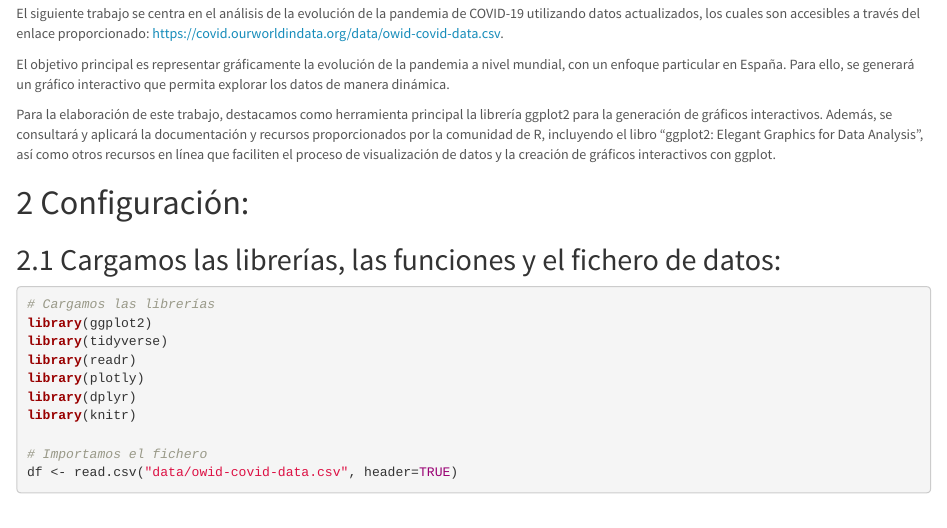
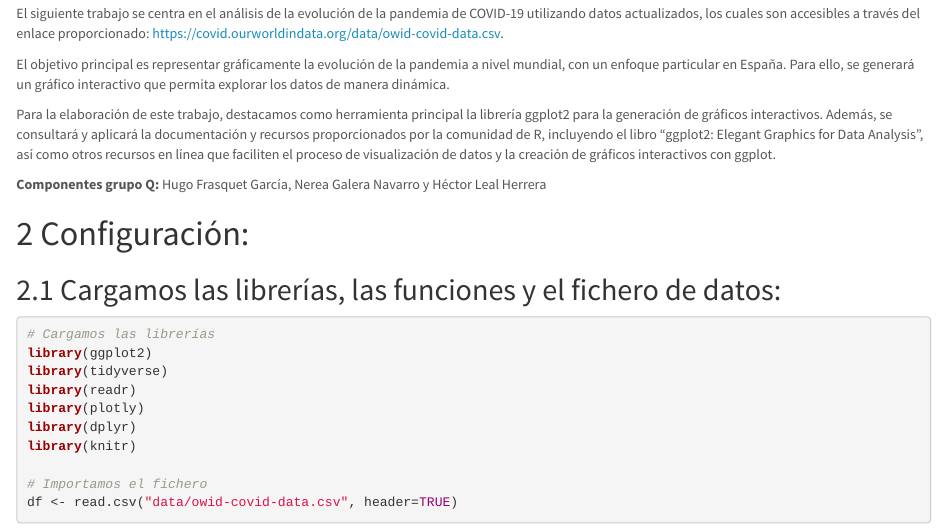
Before and after one commit to negana1/GraficoTema3, an R Markdown document (GraficoTema3.Rmd): the page in a window 1100 px wide, from 360 px down. Rendered offline with R 4.5, knitr and Pandoc, with nearby package versions; some code elsewhere in the file could not run offline.

Commit message:
Componentes del grupo Q

````diff
--- a/GraficoTema3.Rmd
+++ b/GraficoTema3.Rmd
@@ -25,6 +25,9 @@ El siguiente trabajo se centra en el análisis de la evolución de la pandemia d
 El objetivo principal es representar gráficamente la evolución de la pandemia a nivel mundial, con un enfoque particular en España. Para ello, se generará un gráfico interactivo que permita explorar los datos de manera dinámica.
 
 Para la elaboración de este trabajo, destacamos como herramienta principal la librería ggplot2 para la generación de gráficos interactivos. Además, se consultará y aplicará la documentación y recursos proporcionados por la comunidad de R, incluyendo el libro "ggplot2: Elegant Graphics for Data Analysis", así como otros recursos en línea que faciliten el proceso de visualización de datos y la creación de gráficos interactivos con ggplot.
+
+**Componentes grupo Q:**
+Hugo Frasquet García, Nerea Galera Navarro y Héctor Leal Herrera
 
 
 ```{r setup, cache = F, echo = F, message = F, warning = F, tidy = F}
````
